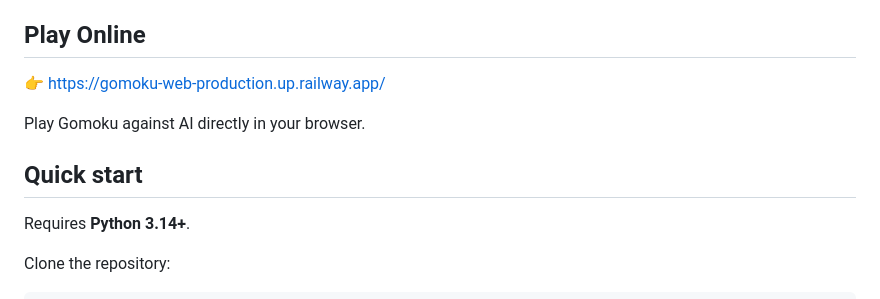
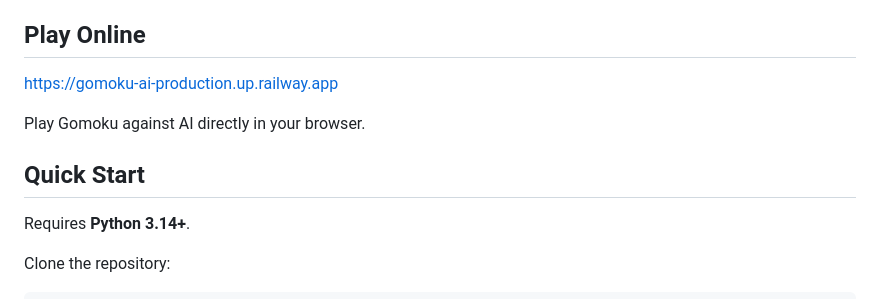
Before and after one commit to HaolunQi/gomoku-ai, a Markdown page: README.md, the part around the change. GitHub-like rendering.

Commit message:
Update public URL

```diff
--- a/README.md
+++ b/README.md
@@ -4,11 +4,11 @@ Gomoku (15x15, five-in-a-row) with a clean separation between **game logic**, **
 
 ## Play Online
 
-👉 https://gomoku-web-production.up.railway.app/
+https://gomoku-ai-production.up.railway.app
 
 Play Gomoku against AI directly in your browser.
 
-## Quick start
+## Quick Start
 
 Requires **Python 3.14+**.
 
```
